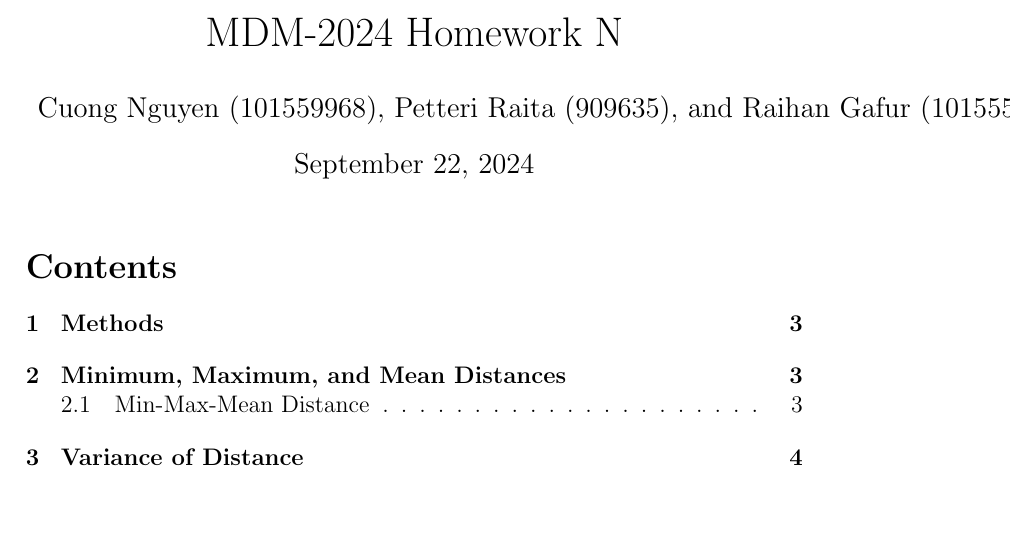
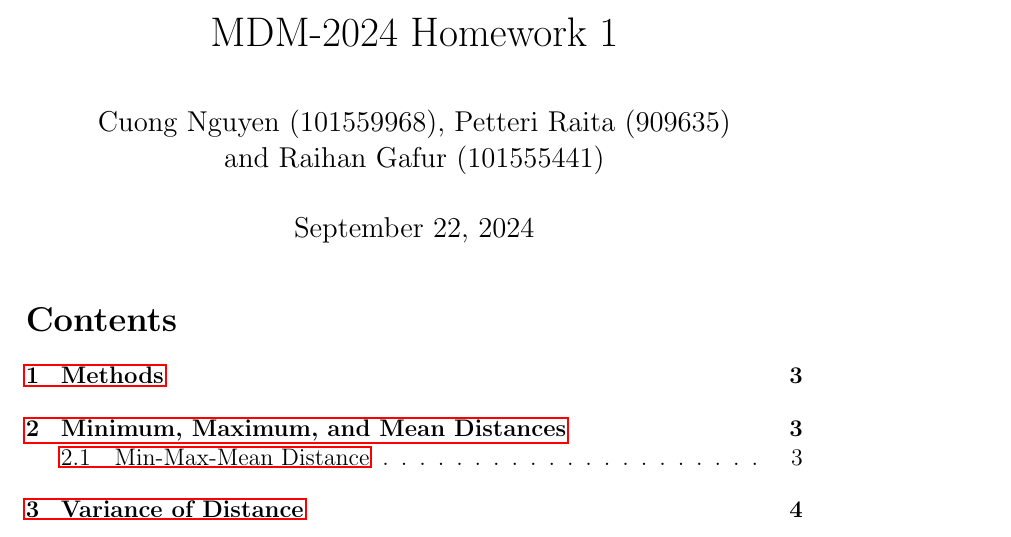
Before and after one commit to ancuongnguyen07/CS-E4650, a LaTeX problem sheet (hw1/report.tex): part of page 1 of 4, cut so that both start at the same text, the shorter picture padded with empty space. Compiled offline with pdfLaTeX.

Commit message:
[template] add \autoref and graphic packages

```diff
--- a/hw1/report.tex
+++ b/hw1/report.tex
@@ -7,6 +7,10 @@
 %\usepackage[finnish]{babel}
 \usepackage[english]{babel}
 
+\usepackage{graphicx}
+\usepackage[parfill]{parskip}
+
+
 %useful special symbols:
 \usepackage{amssymb}
 \usepackage{latexsym}
@@ -15,6 +19,7 @@
 
 %a useful package if you write url addresses:
 \usepackage{url}
+\usepackage{hyperref}
 
 %a package for figures:
 \usepackage[dvips]{color}
@@ -25,6 +30,8 @@
 
 \usepackage{biblatex}
 \addbibresource{references.bib}
+
+\graphicspath{ {./figures/} }
 
 %if you want smaller page margins, uncomment and adjust the following
 %\textheight=24.3cm
@@ -52,8 +59,8 @@
 %\setlength{\parindent}{0pt}
 
 
-\title{MDM-2024 Homework N}
-\author{Cuong Nguyen (101559968), Petteri Raita (909635), and Raihan Gafur (101555441)}
+\title{MDM-2024 Homework 1}
+\author{Cuong Nguyen (101559968), Petteri Raita (909635)\\and Raihan Gafur (101555441)}
 
 %Uncomment the following, if you don't want the date to be printed
 %\date{}
```
Also changed, not shown: report-template/report.tex (+7 -1 lines).
